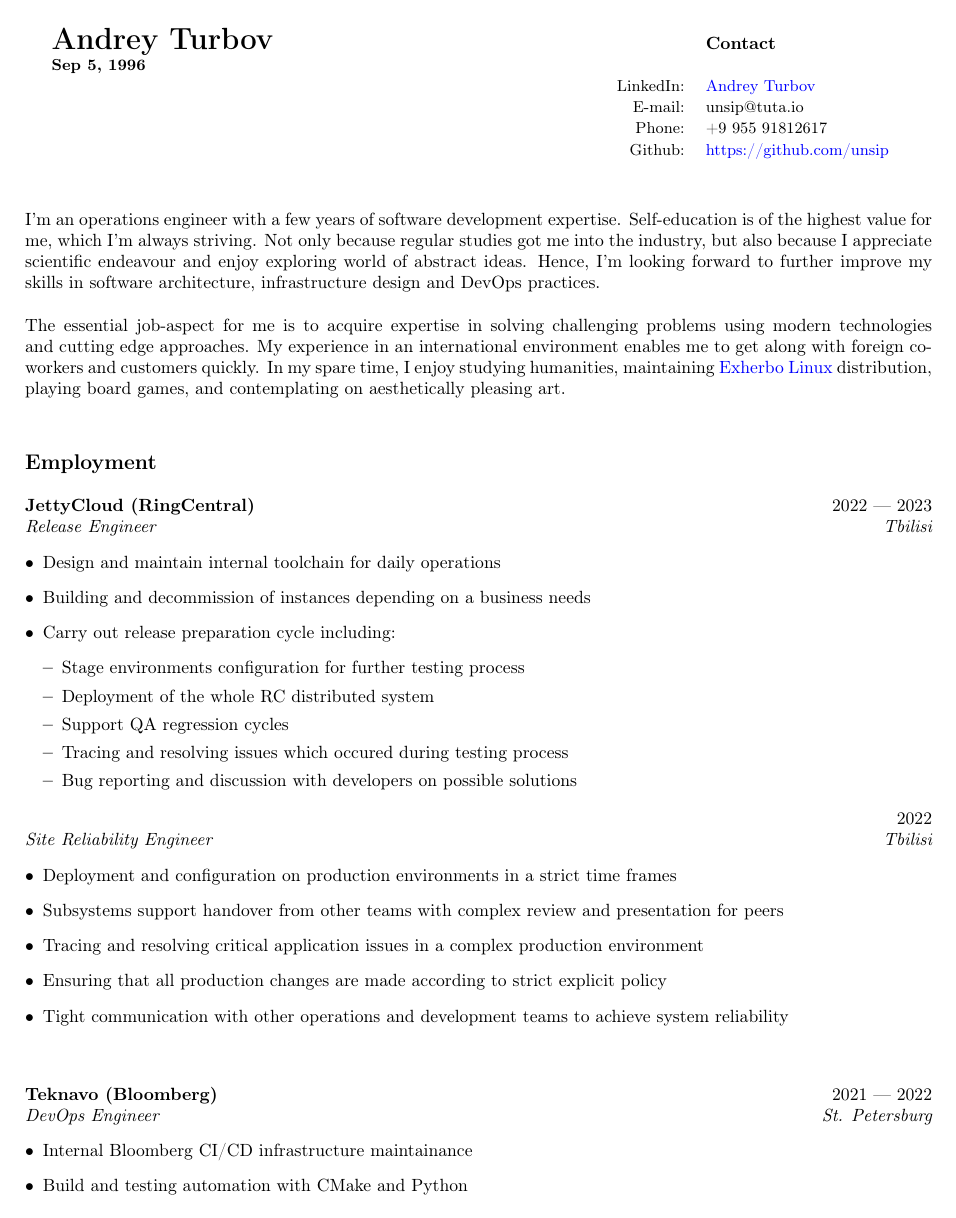
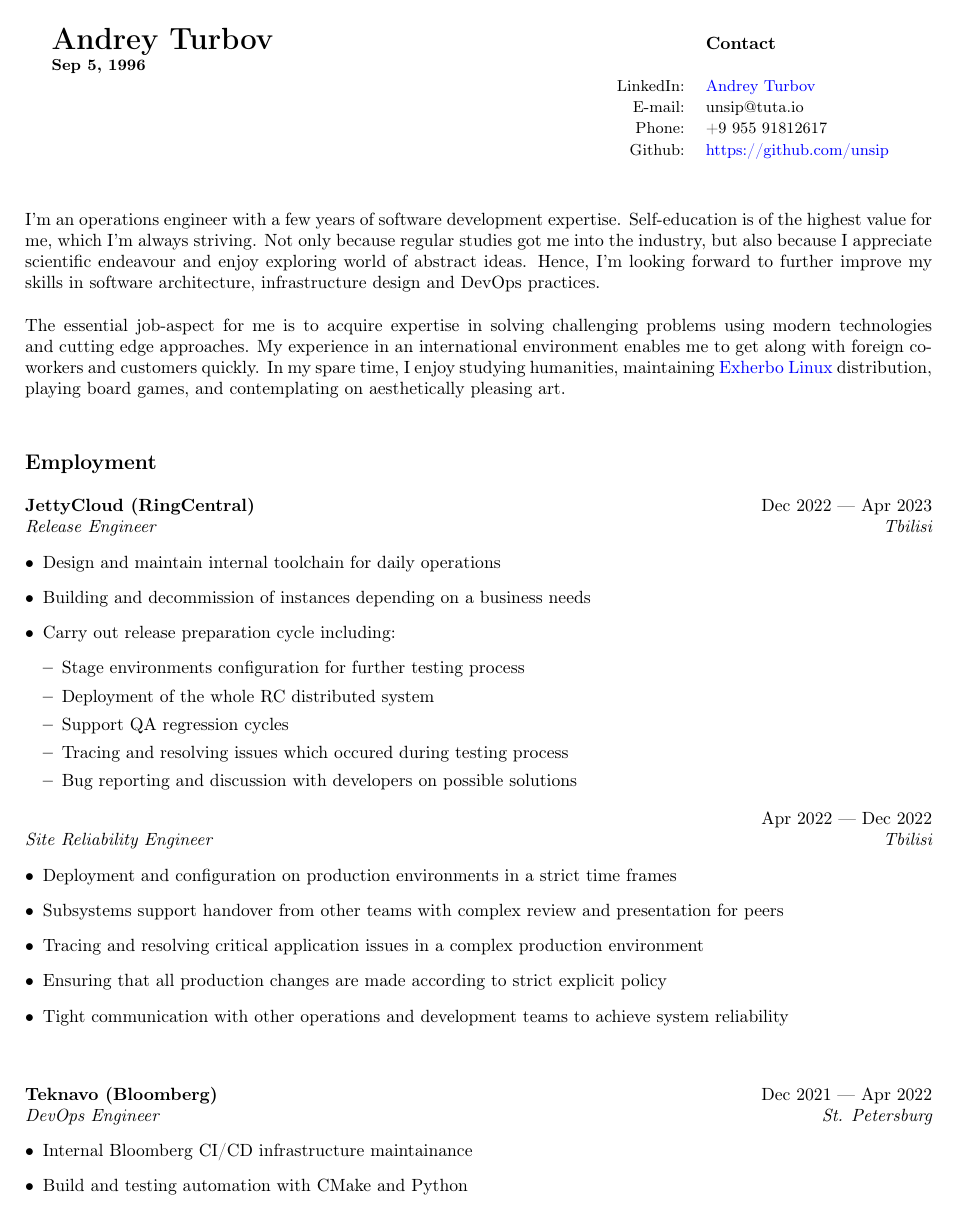
Before and after one commit to unsip/CV, a LaTeX CV (cv.tex): page 1 of 2. Compiled offline with pdfLaTeX.

Commit message:
Updated working months.

```diff
--- a/cv.tex
+++ b/cv.tex
@@ -54,7 +54,7 @@
 \vspace{5mm}
 
 \subsection*{Employment}
-\begin{JobDescription}{JettyCloud (RingCentral)}{2022 --- 2023}{Release Engineer}{Tbilisi}{2mm}
+\begin{JobDescription}{JettyCloud (RingCentral)}{Dec 2022 --- Apr 2023}{Release Engineer}{Tbilisi}{2mm}
     \item Design and maintain internal toolchain for daily operations
     \item Building and decommission of instances depending on a business needs
     \item Carry out release preparation cycle including:
@@ -67,7 +67,7 @@
     \end{itemize}
 \end{JobDescription}
 
-\begin{JobDescription}{}{2022}{Site Reliability Engineer}{Tbilisi}{-3mm}
+\begin{JobDescription}{}{Apr 2022 --- Dec 2022}{Site Reliability Engineer}{Tbilisi}{-3mm}
     \item Deployment and configuration on production environments in a strict time frames
     \item Subsystems support handover from other teams with complex review and
           presentation for peers
@@ -79,7 +79,7 @@
           to achieve system reliability
 \end{JobDescription}
 
-\begin{JobDescription}{Teknavo (Bloomberg)}{2021 --- 2022}{DevOps Engineer}{St. Petersburg}{5mm}
+\begin{JobDescription}{Teknavo (Bloomberg)}{Dec 2021 --- Apr 2022}{DevOps Engineer}{St. Petersburg}{5mm}
     \item Internal Bloomberg CI/CD infrastructure maintainance
     \item Build and testing automation with CMake and Python
 \end{JobDescription}
@@ -92,7 +92,7 @@
     \item Solution prototyping along with introduction of Python RPC framework
 \end{JobDescription}
 
-\begin{JobDescription}{}{2018 --- 2020}{DevOps Engineer}{St. Petersburg}{-3mm}
+\begin{JobDescription}{}{Jul 2018 --- Jan 2020}{DevOps Engineer}{St. Petersburg}{-3mm}
     \item Regular presentations on international on-site meetings
     \item Orchestration solution design and development using Puppet and Puppet Bolt
     \item Legacy CI/CD infrastucture maintainance and refactoring
```
Also changed, not shown: AndreyTurbovCV_ag.pdf (added), cv.tex (2 more changed lines).
